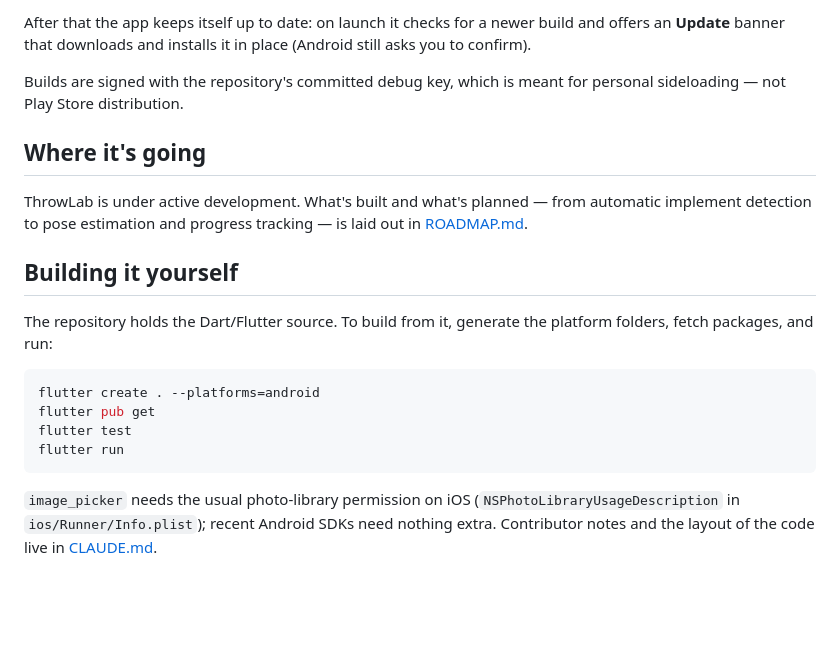
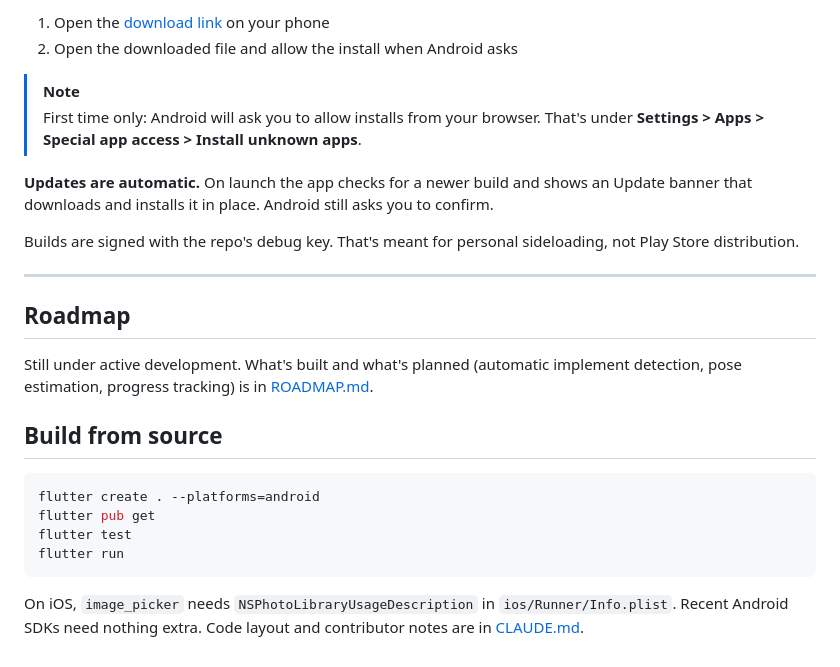
Before and after one commit to jsandhagen/Throwlab, a Markdown page: README.md, the part around one of its changes. GitHub-like rendering; blank space fills up the shorter version.

````diff
--- a/README.md
+++ b/README.md
@@ -123,21 +161,21 @@ no account.
 
-After that the app keeps itself up to date: on launch it checks for a newer
-build and offers an **Update** banner that downloads and installs it in place
-(Android still asks you to confirm).
+1. Open the [download link](https://github.com/jsandhagen/Throwlab/releases/download/latest/ThrowLab.apk) on your phone
+2. Open the downloaded file and allow the install when Android asks
 
-Builds are signed with the repository's committed debug key, which is meant
-for personal sideloading — not Play Store distribution.
+> [!NOTE]
+> First time only: Android will ask you to allow installs from your browser. That's under **Settings > Apps > Special app access > Install unknown apps**.
 
-## Where it's going
+**Updates are automatic.** On launch the app checks for a newer build and shows an Update banner that downloads and installs it in place. Android still asks you to confirm.
 
-ThrowLab is under active development. What's built and what's planned — from
-automatic implement detection to pose estimation and progress tracking — is
-laid out in [ROADMAP.md](ROADMAP.md).
+Builds are signed with the repo's debug key. That's meant for personal sideloading, not Play Store distribution.
 
-## Building it yourself
+---
 
-The repository holds the Dart/Flutter source. To build from it, generate the
-platform folders, fetch packages, and run:
+## Roadmap
+
+Still under active development. What's built and what's planned (automatic implement detection, pose estimation, progress tracking) is in [ROADMAP.md](ROADMAP.md).
+
+## Build from source
 
 ```bash
 flutter create . --platforms=android
@@ -146,7 +184,4 @@ flutter test
 flutter run
 ```
 
-`image_picker` needs the usual photo-library permission on iOS
-(`NSPhotoLibraryUsageDescription` in `ios/Runner/Info.plist`); recent Android
-SDKs need nothing extra. Contributor notes and the layout of the code live in
-[CLAUDE.md](CLAUDE.md).
+On iOS, `image_picker` needs `NSPhotoLibraryUsageDescription` in `ios/Runner/Info.plist`. Recent Android SDKs need nothing extra. Code layout and contributor notes are in [CLAUDE.md](CLAUDE.md).
````
Also changed, not shown: other parts of README.md (+124 -86 lines).
